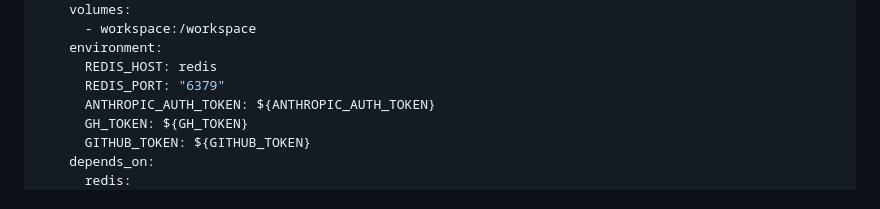
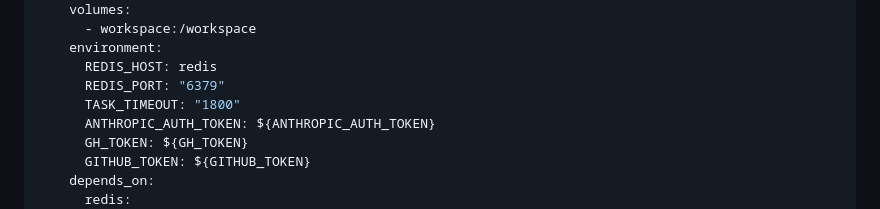
Before and after one commit to gao-aipros/ai-agents, a Markdown page: docs/design-redis-queue.md, the part around the change. Rendered like a GitHub page.

Commit message:
Fix review: add TASK_TIMEOUT to master container env
The master's enqueue command needs TASK_TIMEOUT to compute the SETNX lock
TTL (TASK_TIMEOUT + 300s). Without it, the lock TTL would be undefined.

Co-Authored-By: Claude Opus 4.7 <noreply@anthropic.com>

```diff
--- a/docs/design-redis-queue.md
+++ b/docs/design-redis-queue.md
@@ -398,6 +398,7 @@ services:
     environment:
       REDIS_HOST: redis
       REDIS_PORT: "6379"
+      TASK_TIMEOUT: "1800"
       ANTHROPIC_AUTH_TOKEN: ${ANTHROPIC_AUTH_TOKEN}
       GH_TOKEN: ${GH_TOKEN}
       GITHUB_TOKEN: ${GITHUB_TOKEN}
```
